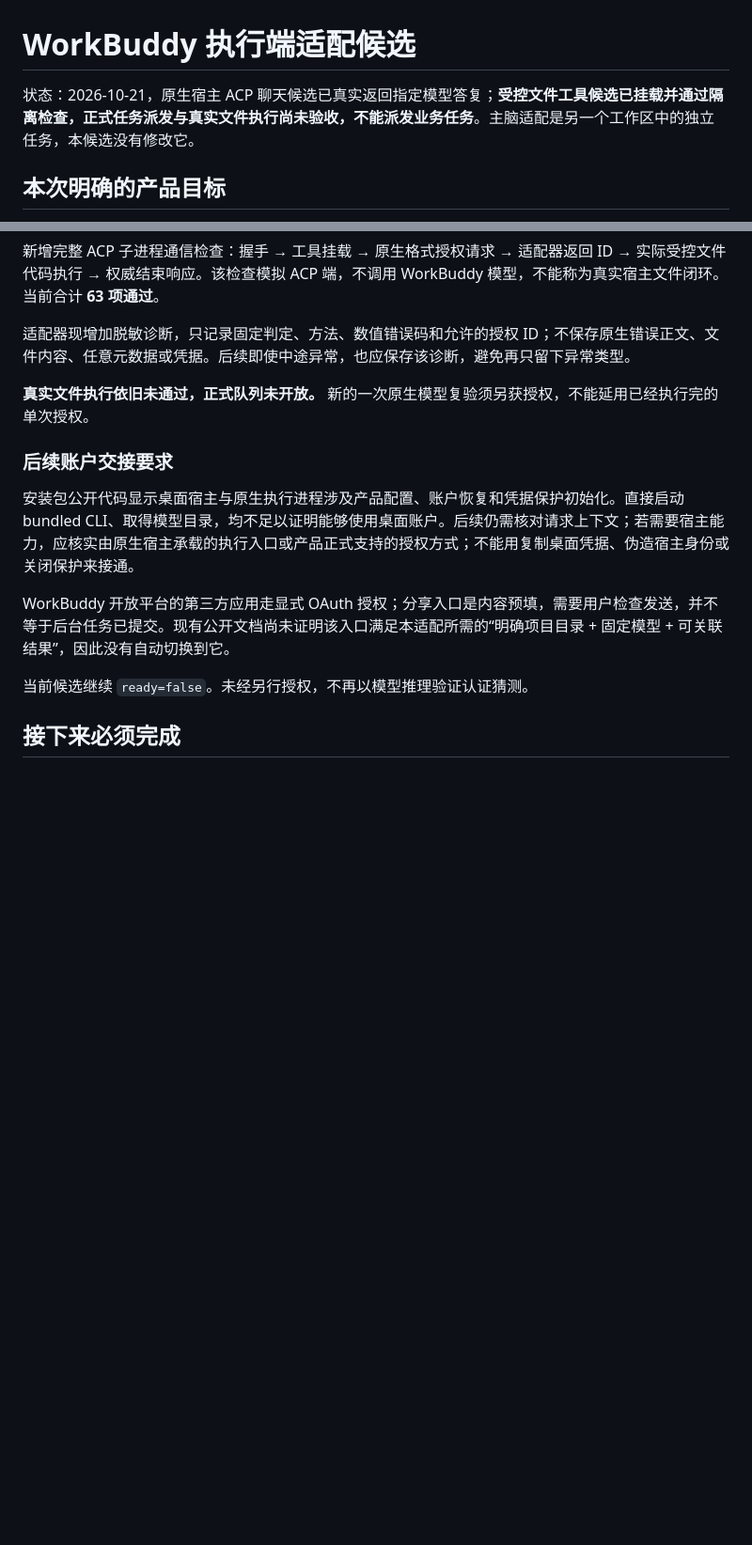
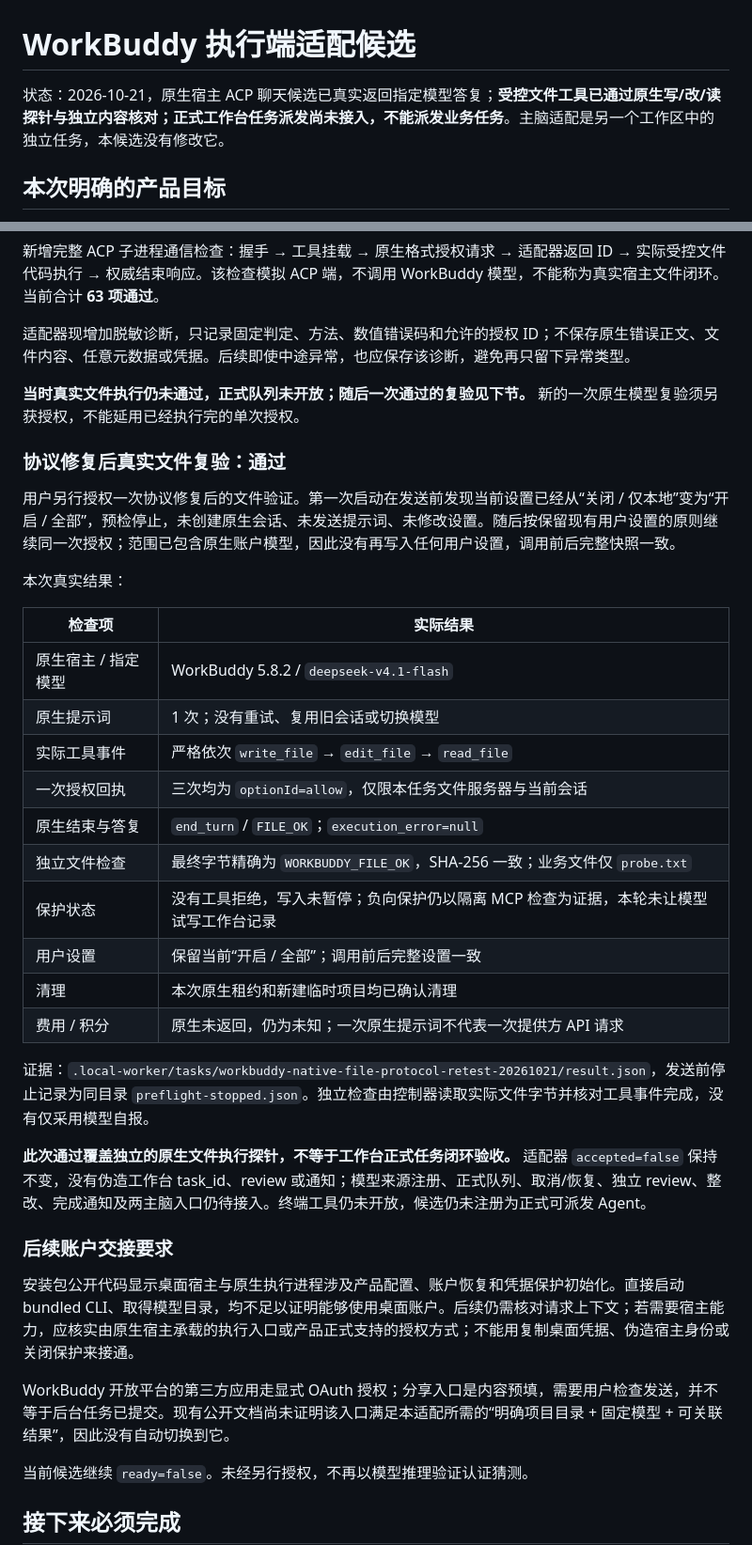
Before and after one commit to Gambler134201/multi-agent-collaboration, a Markdown page: docs/WORKBUDDY_EXECUTOR.md, 2 parts joined by grey strips. Shown at 94% size. Rendered like a GitHub page; blank space fills up the shorter version.

Commit message:
docs: record verified WorkBuddy native file execution

```diff
--- a/docs/WORKBUDDY_EXECUTOR.md
+++ b/docs/WORKBUDDY_EXECUTOR.md
@@ -1,6 +1,6 @@
 # WorkBuddy 执行端适配候选
 
-状态：2026-10-21，原生宿主 ACP 聊天候选已真实返回指定模型答复；**受控文件工具候选已挂载并通过隔离检查，正式任务派发与真实文件执行尚未验收，不能派发业务任务**。主脑适配是另一个工作区中的独立任务，本候选没有修改它。
+状态：2026-10-21，原生宿主 ACP 聊天候选已真实返回指定模型答复；**受控文件工具已通过原生写/改/读探针与独立内容核对；正式工作台任务派发尚未接入，不能派发业务任务**。主脑适配是另一个工作区中的独立任务，本候选没有修改它。
 
 ## 本次明确的产品目标
 
@@ -154,7 +154,30 @@ WorkBuddy 5.8.2 原生会话预检：指定 `deepseek-v4.1-flash`，真实挂载
 
 适配器现增加脱敏诊断，只记录固定判定、方法、数值错误码和允许的授权 ID；不保存原生错误正文、文件内容、任意元数据或凭据。后续即使中途异常，也应保存该诊断，避免再只留下异常类型。
 
-**真实文件执行依旧未通过，正式队列未开放。** 新的一次原生模型复验须另获授权，不能延用已经执行完的单次授权。
+**当时真实文件执行仍未通过，正式队列未开放；随后一次通过的复验见下节。** 新的一次原生模型复验须另获授权，不能延用已经执行完的单次授权。
+
+### 协议修复后真实文件复验：通过
+
+用户另行授权一次协议修复后的文件验证。第一次启动在发送前发现当前设置已经从“关闭 / 仅本地”变为“开启 / 全部”，预检停止，未创建原生会话、未发送提示词、未修改设置。随后按保留现有用户设置的原则继续同一次授权；范围已包含原生账户模型，因此没有再写入任何用户设置，调用前后完整快照一致。
+
+本次真实结果：
+
+| 检查项 | 实际结果 |
+|---|---|
+| 原生宿主 / 指定模型 | WorkBuddy 5.8.2 / `deepseek-v4.1-flash` |
+| 原生提示词 | 1 次；没有重试、复用旧会话或切换模型 |
+| 实际工具事件 | 严格依次 `write_file` → `edit_file` → `read_file` |
+| 一次授权回执 | 三次均为 `optionId=allow`，仅限本任务文件服务器与当前会话 |
+| 原生结束与答复 | `end_turn` / `FILE_OK`；`execution_error=null` |
+| 独立文件检查 | 最终字节精确为 `WORKBUDDY_FILE_OK`，SHA-256 一致；业务文件仅 `probe.txt` |
+| 保护状态 | 没有工具拒绝，写入未暂停；负向保护仍以隔离 MCP 检查为证据，本轮未让模型试写工作台记录 |
+| 用户设置 | 保留当前“开启 / 全部”；调用前后完整设置一致 |
+| 清理 | 本次原生租约和新建临时项目均已确认清理 |
+| 费用 / 积分 | 原生未返回，仍为未知；一次原生提示词不代表一次提供方 API 请求 |
+
+证据：`.local-worker/tasks/workbuddy-native-file-protocol-retest-20261021/result.json`，发送前停止记录为同目录 `preflight-stopped.json`。独立检查由控制器读取实际文件字节并核对工具事件完成，没有仅采用模型自报。
+
+**此次通过覆盖独立的原生文件执行探针，不等于工作台正式任务闭环验收。** 适配器 `accepted=false` 保持不变，没有伪造工作台 task_id、review 或通知；模型来源注册、正式队列、取消/恢复、独立 review、整改、完成通知及两主脑入口仍待接入。终端工具仍未开放，候选仍未注册为正式可派发 Agent。
 
 ### 后续账户交接要求
 
```
Also changed, not shown: other parts of docs/WORKBUDDY_EXECUTOR.md (+1 -1 lines).
